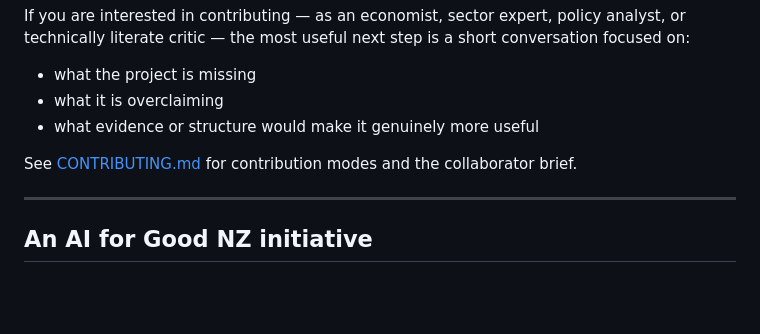
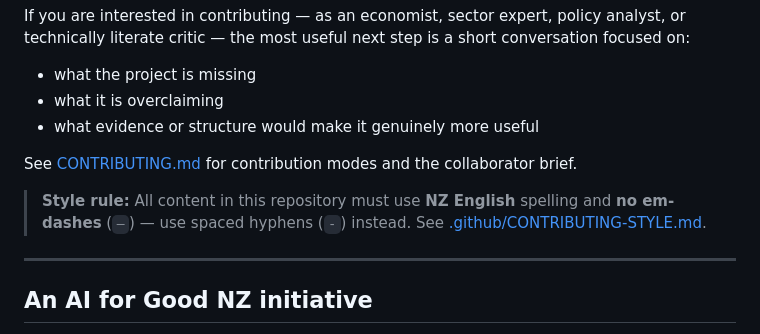
Before and after one commit to cknzraposo/aips, a Markdown page: README.md, the part around the change. GitHub-like rendering; blank space fills up the shorter version.

Commit message:
Add NZ English and no em-dash style rules

```diff
--- a/README.md
+++ b/README.md
@@ -192,6 +192,8 @@ If you are interested in contributing — as an economist, sector expert, policy
 
 See [CONTRIBUTING.md](CONTRIBUTING.md) for contribution modes and the collaborator brief.
 
+> **Style rule:** All content in this repository must use **NZ English** spelling and **no em-dashes** (`—`) — use spaced hyphens (` - `) instead. See [.github/CONTRIBUTING-STYLE.md](.github/CONTRIBUTING-STYLE.md).
+
 ---
 
 ## An AI for Good NZ initiative
```
Also changed, not shown: .github/CONTRIBUTING-STYLE.md (added, +8 -0 lines).
